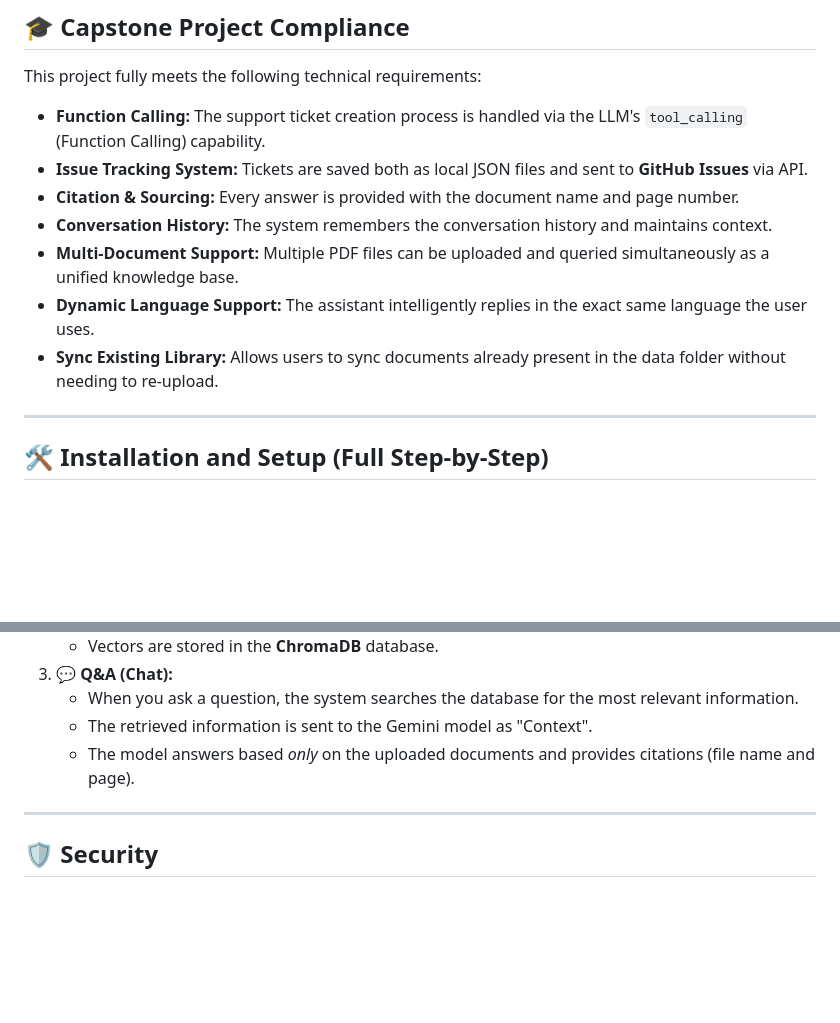
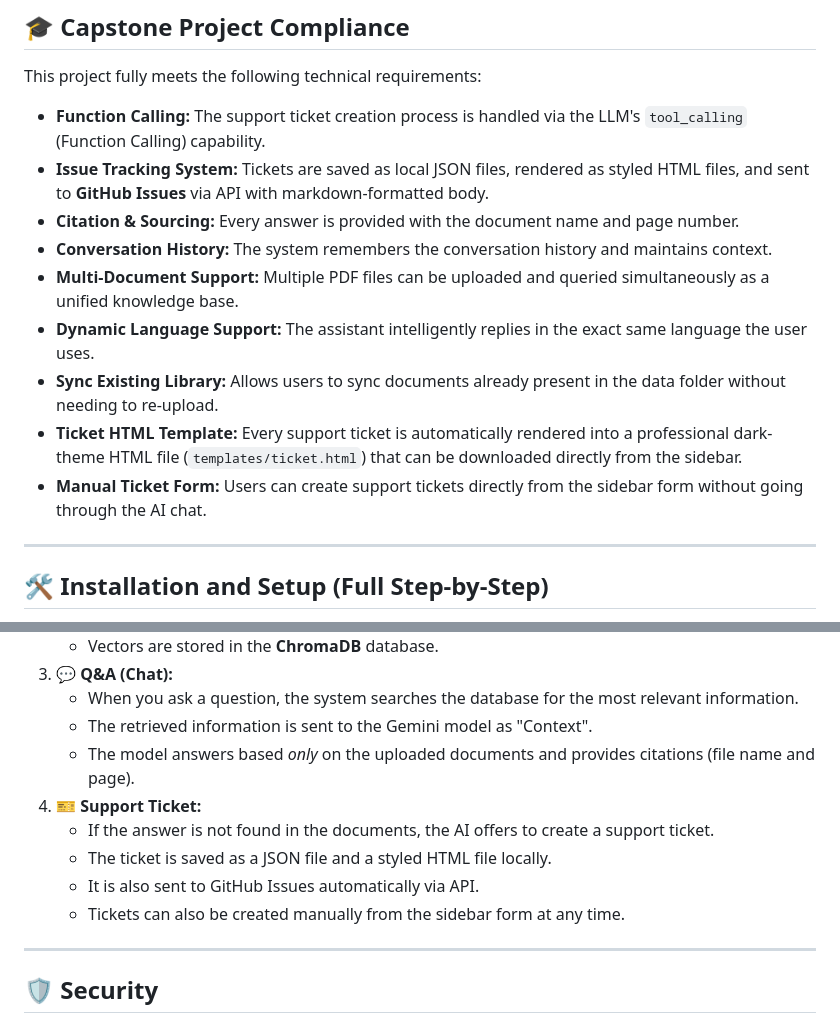
Before and after one commit to korean-deamon/Universal-Knowledge-Assistant, a Markdown page: README.md, 2 parts joined by grey strips. GitHub-like rendering; blank space fills up the shorter version.

Commit message:
docs: update README with ticket HTML template and manual form features
Co-Authored-By: Claude Sonnet 4.6 <noreply@anthropic.com>

```diff
--- a/README.md
+++ b/README.md
@@ -19,12 +19,14 @@ This project allows users to upload PDF files and ask questions based on the inf
 This project fully meets the following technical requirements:
 
 - **Function Calling:** The support ticket creation process is handled via the LLM's `tool_calling` (Function Calling) capability.
-- **Issue Tracking System:** Tickets are saved both as local JSON files and sent to **GitHub Issues** via API.
+- **Issue Tracking System:** Tickets are saved as local JSON files, rendered as styled HTML files, and sent to **GitHub Issues** via API with markdown-formatted body.
 - **Citation & Sourcing:** Every answer is provided with the document name and page number.
 - **Conversation History:** The system remembers the conversation history and maintains context.
 - **Multi-Document Support:** Multiple PDF files can be uploaded and queried simultaneously as a unified knowledge base.
 - **Dynamic Language Support:** The assistant intelligently replies in the exact same language the user uses.
 - **Sync Existing Library:** Allows users to sync documents already present in the data folder without needing to re-upload.
+- **Ticket HTML Template:** Every support ticket is automatically rendered into a professional dark-theme HTML file (`templates/ticket.html`) that can be downloaded directly from the sidebar.
+- **Manual Ticket Form:** Users can create support tickets directly from the sidebar form without going through the AI chat.
 
 ---
 
@@ -81,6 +83,11 @@ streamlit run app.py
     *   When you ask a question, the system searches the database for the most relevant information.
     *   The retrieved information is sent to the Gemini model as "Context".
     *   The model answers based *only* on the uploaded documents and provides citations (file name and page).
+4.  **🎫 Support Ticket:**
+    *   If the answer is not found in the documents, the AI offers to create a support ticket.
+    *   The ticket is saved as a JSON file and a styled HTML file locally.
+    *   It is also sent to GitHub Issues automatically via API.
+    *   Tickets can also be created manually from the sidebar form at any time.
 
 ---
 
```
